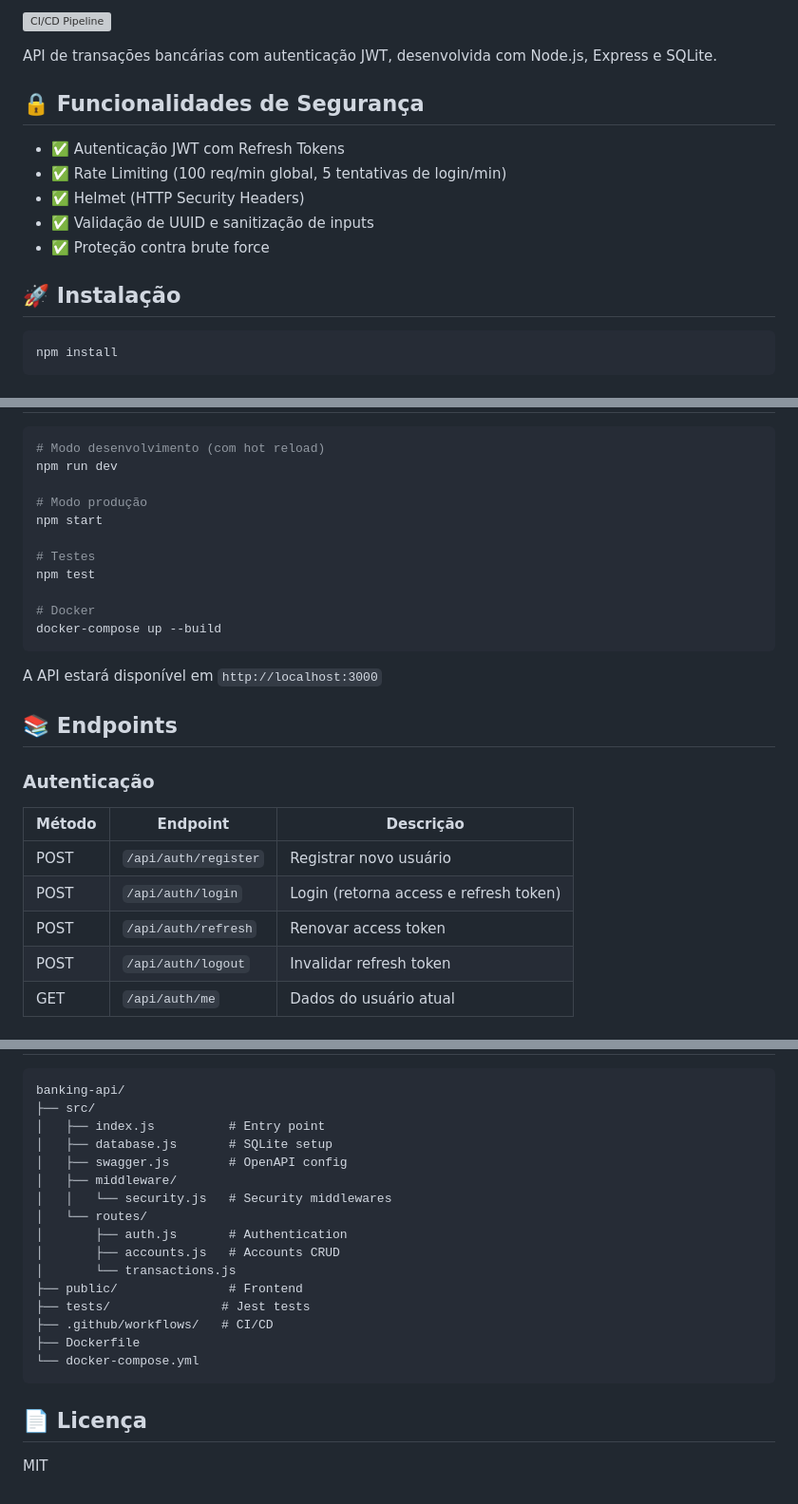
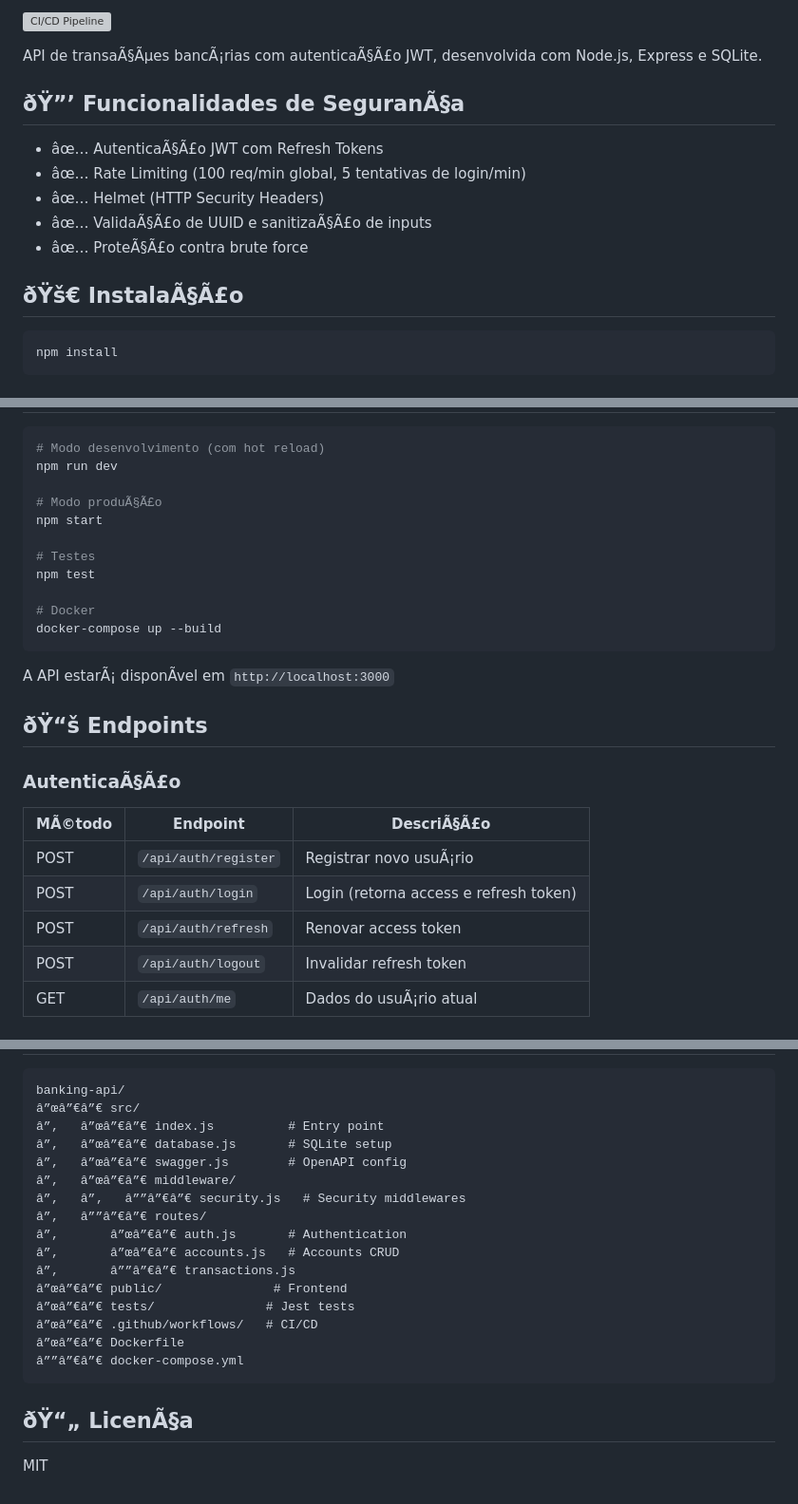
Before and after one commit to ArthurDays/banking-api, a Markdown page: README.md, 3 parts joined by grey strips. Shown at 95% size. Rendered like a GitHub page; grey boxes are pictures that could not be loaded.

````diff
--- a/README.md
+++ b/README.md
@@ -4,15 +4,15 @@
 
-API de transações bancárias com autenticação JWT, desenvolvida com Node.js, Express e SQLite.
+API de transaÃ§Ãµes bancÃ¡rias com autenticaÃ§Ã£o JWT, desenvolvida com Node.js, Express e SQLite.
 
-## 🔒 Funcionalidades de Segurança
+## ðŸ”’ Funcionalidades de SeguranÃ§a
 
-- ✅ Autenticação JWT com Refresh Tokens
-- ✅ Rate Limiting (100 req/min global, 5 tentativas de login/min)
-- ✅ Helmet (HTTP Security Headers)
-- ✅ Validação de UUID e sanitização de inputs
-- ✅ Proteção contra brute force
+- âœ… AutenticaÃ§Ã£o JWT com Refresh Tokens
+- âœ… Rate Limiting (100 req/min global, 5 tentativas de login/min)
+- âœ… Helmet (HTTP Security Headers)
+- âœ… ValidaÃ§Ã£o de UUID e sanitizaÃ§Ã£o de inputs
+- âœ… ProteÃ§Ã£o contra brute force
 
-## 🚀 Instalação
+## ðŸš€ InstalaÃ§Ã£o
 
 ```bash
 npm install
@@ -24,7 +24,7 @@ npm install
 # Modo desenvolvimento (com hot reload)
 npm run dev
 
-# Modo produção
+# Modo produÃ§Ã£o
 npm start
 
 # Testes
@@ -34,17 +34,17 @@ npm test
 docker-compose up --build
 ```
 
-A API estará disponível em `http://localhost:3000`
+A API estarÃ¡ disponÃ­vel em `http://localhost:3000`
 
-## 📚 Endpoints
+## ðŸ“š Endpoints
 
-### Autenticação
+### AutenticaÃ§Ã£o
 
-| Método | Endpoint | Descrição |
+| MÃ©todo | Endpoint | DescriÃ§Ã£o |
 |--------|----------|-----------|
-| POST | `/api/auth/register` | Registrar novo usuário |
+| POST | `/api/auth/register` | Registrar novo usuÃ¡rio |
 | POST | `/api/auth/login` | Login (retorna access e refresh token) |
 | POST | `/api/auth/refresh` | Renovar access token |
 | POST | `/api/auth/logout` | Invalidar refresh token |
-| GET | `/api/auth/me` | Dados do usuário atual |
+| GET | `/api/auth/me` | Dados do usuÃ¡rio atual |
 
@@ -131,23 +131,23 @@ curl -X POST http://localhost:3000/api/accounts \
 
 ```
 banking-api/
-├── src/
-│   ├── index.js          # Entry point
-│   ├── database.js       # SQLite setup
-│   ├── swagger.js        # OpenAPI config
-│   ├── middleware/
-│   │   └── security.js   # Security middlewares
-│   └── routes/
-│       ├── auth.js       # Authentication
-│       ├── accounts.js   # Accounts CRUD
-│       └── transactions.js
-├── public/               # Frontend
-├── tests/               # Jest tests
-├── .github/workflows/   # CI/CD
-├── Dockerfile
-└── docker-compose.yml
+â”œâ”€â”€ src/
+â”‚   â”œâ”€â”€ index.js          # Entry point
+â”‚   â”œâ”€â”€ database.js       # SQLite setup
+â”‚   â”œâ”€â”€ swagger.js        # OpenAPI config
+â”‚   â”œâ”€â”€ middleware/
+â”‚   â”‚   â””â”€â”€ security.js   # Security middlewares
+â”‚   â””â”€â”€ routes/
+â”‚       â”œâ”€â”€ auth.js       # Authentication
+â”‚       â”œâ”€â”€ accounts.js   # Accounts CRUD
+â”‚       â””â”€â”€ transactions.js
+â”œâ”€â”€ public/               # Frontend
+â”œâ”€â”€ tests/               # Jest tests
+â”œâ”€â”€ .github/workflows/   # CI/CD
+â”œâ”€â”€ Dockerfile
+â””â”€â”€ docker-compose.yml
 ```
 
-## 📄 Licença
+## ðŸ“„ LicenÃ§a
 
 MIT
````
Also changed, not shown: other parts of README.md (+24 -24 lines).
